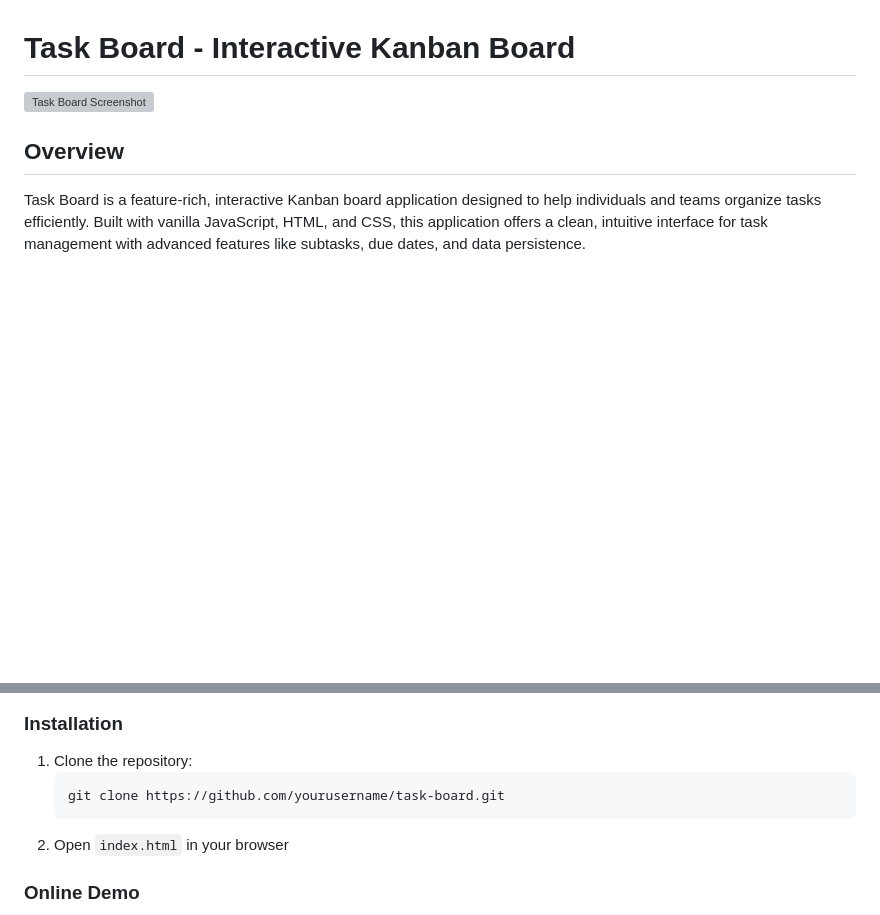
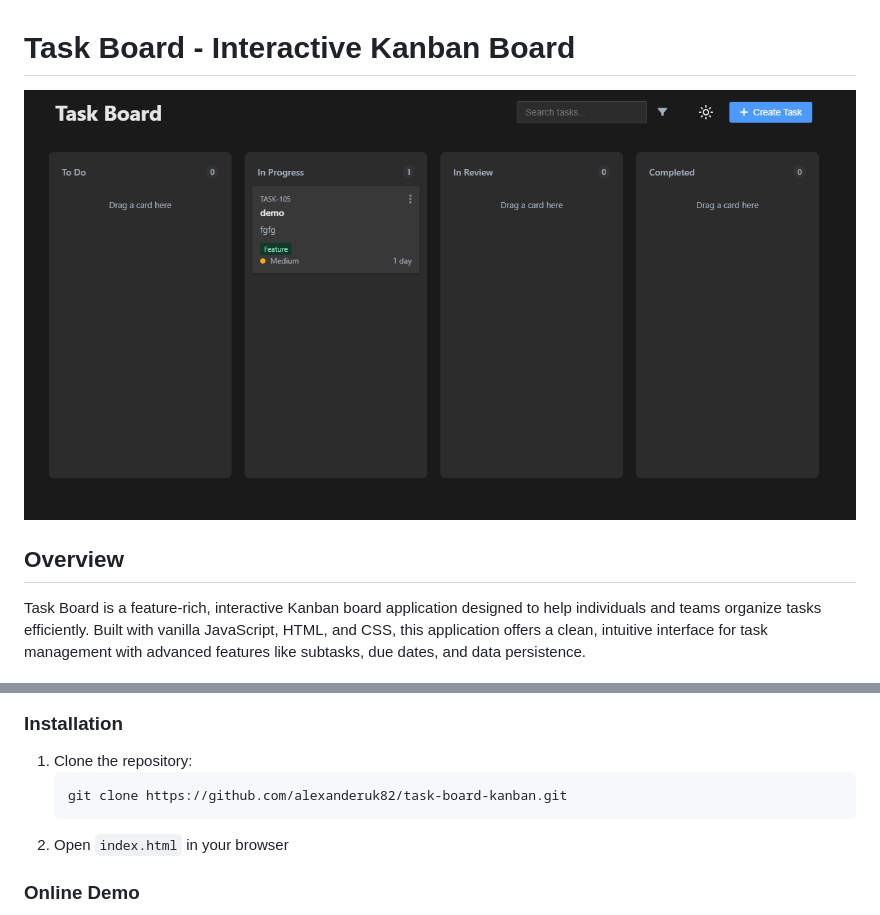
Before and after one commit to alexanderuk82/task-board-kanban, a Markdown page: README.md, 2 parts joined by grey strips. Drawn GitHub-style; pictures changed too: cover.png (added); blank space fills up the shorter version; grey boxes are pictures that could not be loaded.

Commit message:
Actualizar README con imagen de portada y enlace correcto del repositorio

````diff
--- a/README.md
+++ b/README.md
@@ -1,6 +1,6 @@
 # Task Board - Interactive Kanban Board
 
-![Task Board Screenshot](https://via.placeholder.com/800x400?text=Task+Board+Screenshot)
+![Task Board Screenshot](cover.png)
 
 ## Overview
 
@@ -34,7 +34,7 @@ Task Board is a feature-rich, interactive Kanban board application designed to h
 ### Installation
 1. Clone the repository:
    ```
-   git clone https://github.com/yourusername/task-board.git
+   git clone https://github.com/alexanderuk82/task-board-kanban.git
    ```
 2. Open `index.html` in your browser
 
````
